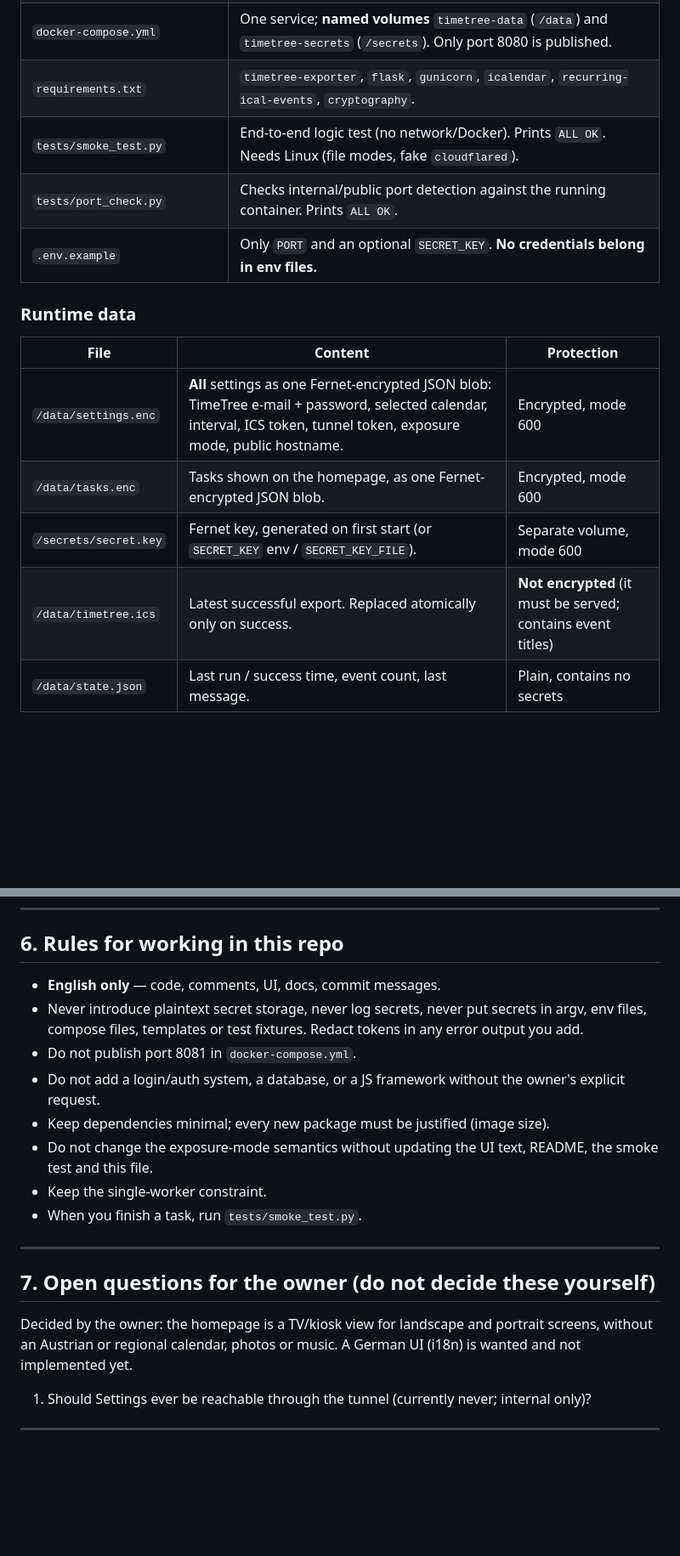
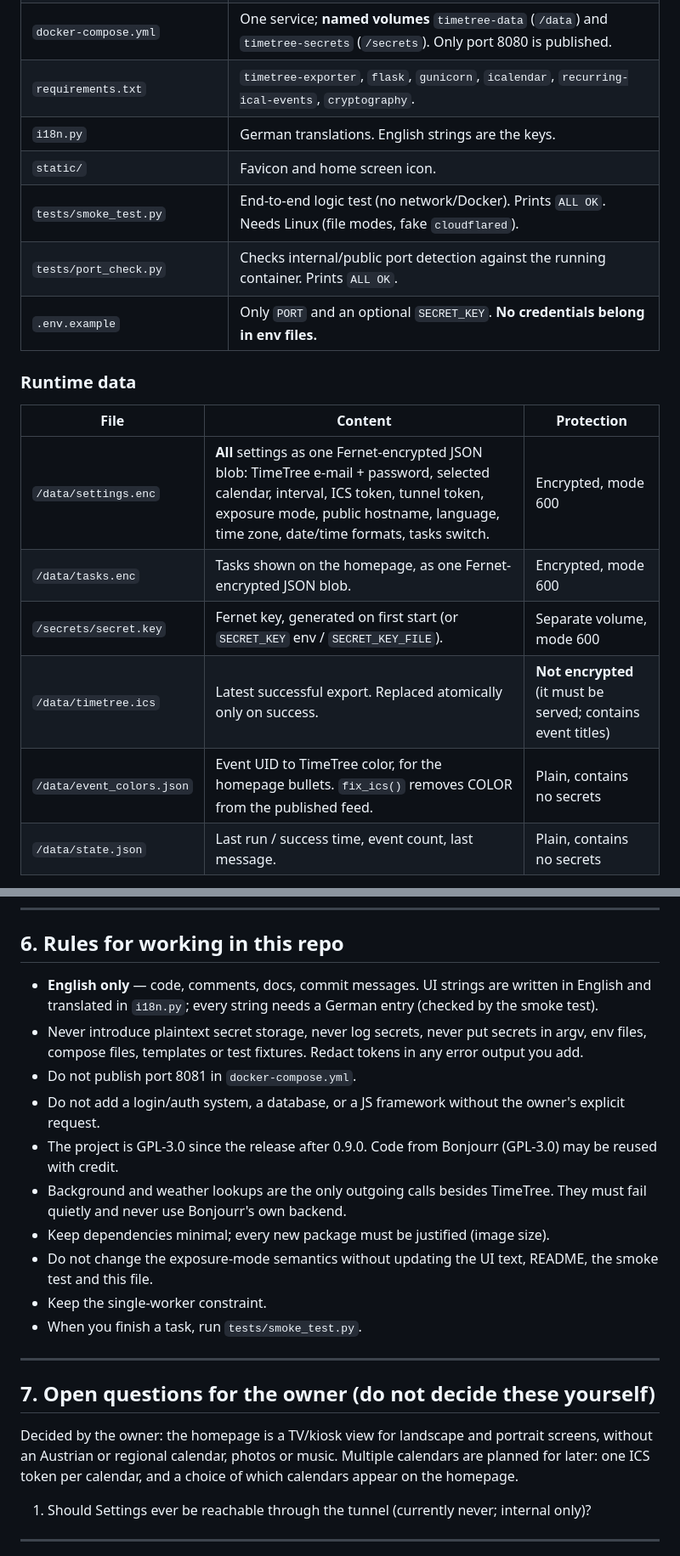
Before and after one commit to storkakos/daytree, a Markdown page: AGENT.md, 2 parts joined by grey strips. Shown at 85% size. GitHub-like rendering; blank space fills up the shorter version.

```diff
--- a/AGENT.md
+++ b/AGENT.md
@@ -80,6 +80,8 @@ Cloudflare tunnel ──► :8081 (public)    ├─► gunicorn (1 worker, 4 th
 | `Dockerfile` | `python:3.12-alpine`; copies the static `cloudflared` binary from the official image; non-root user `appuser` (uid 1000). |
 | `docker-compose.yml` | One service; **named volumes** `timetree-data` (`/data`) and `timetree-secrets` (`/secrets`). Only port 8080 is published. |
 | `requirements.txt` | `timetree-exporter`, `flask`, `gunicorn`, `icalendar`, `recurring-ical-events`, `cryptography`. |
+| `i18n.py` | German translations. English strings are the keys. |
+| `static/` | Favicon and home screen icon. |
 | `tests/smoke_test.py` | End-to-end logic test (no network/Docker). Prints `ALL OK`. Needs Linux (file modes, fake `cloudflared`). |
 | `tests/port_check.py` | Checks internal/public port detection against the running container. Prints `ALL OK`. |
 | `.env.example` | Only `PORT` and an optional `SECRET_KEY`. **No credentials belong in env files.** |
@@ -88,10 +90,11 @@ Cloudflare tunnel ──► :8081 (public)    ├─► gunicorn (1 worker, 4 th
 
 | File | Content | Protection |
 |---|---|---|
-| `/data/settings.enc` | **All** settings as one Fernet-encrypted JSON blob: TimeTree e-mail + password, selected calendar, interval, ICS token, tunnel token, exposure mode, public hostname. | Encrypted, mode 600 |
+| `/data/settings.enc` | **All** settings as one Fernet-encrypted JSON blob: TimeTree e-mail + password, selected calendar, interval, ICS token, tunnel token, exposure mode, public hostname, language, time zone, date/time formats, tasks switch. | Encrypted, mode 600 |
 | `/data/tasks.enc` | Tasks shown on the homepage, as one Fernet-encrypted JSON blob. | Encrypted, mode 600 |
 | `/secrets/secret.key` | Fernet key, generated on first start (or `SECRET_KEY` env / `SECRET_KEY_FILE`). | Separate volume, mode 600 |
 | `/data/timetree.ics` | Latest successful export. Replaced atomically only on success. | **Not encrypted** (it must be served; contains event titles) |
+| `/data/event_colors.json` | Event UID to TimeTree color, for the homepage bullets. `fix_ics()` removes COLOR from the published feed. | Plain, contains no secrets |
 | `/data/state.json` | Last run / success time, event count, last message. | Plain, contains no secrets |
 
 Legacy `/data/settings.json` (plaintext, from an earlier iteration) is migrated to `settings.enc` and deleted on startup.
@@ -228,11 +233,15 @@ real TimeTree/Cloudflare credentials**.
 
 ## 6. Rules for working in this repo
 
-- **English only** — code, comments, UI, docs, commit messages.
+- **English only** — code, comments, docs, commit messages. UI strings are written in English and translated in
+  `i18n.py`; every string needs a German entry (checked by the smoke test).
 - Never introduce plaintext secret storage, never log secrets, never put secrets in argv, env files,
   compose files, templates or test fixtures. Redact tokens in any error output you add.
 - Do not publish port 8081 in `docker-compose.yml`.
 - Do not add a login/auth system, a database, or a JS framework without the owner's explicit request.
+- The project is GPL-3.0 since the release after 0.9.0. Code from Bonjourr (GPL-3.0) may be reused with credit.
+- Background and weather lookups are the only outgoing calls besides TimeTree. They must fail quietly and never
+  use Bonjourr's own backend.
 - Keep dependencies minimal; every new package must be justified (image size).
 - Do not change the exposure-mode semantics without updating the UI text, README, the smoke test and this file.
 - Keep the single-worker constraint.
@@ -243,7 +252,8 @@ real TimeTree/Cloudflare credentials**.
 ## 7. Open questions for the owner (do not decide these yourself)
 
 Decided by the owner: the homepage is a TV/kiosk view for landscape and portrait screens, without an
-Austrian or regional calendar, photos or music. A German UI (i18n) is wanted and not implemented yet.
+Austrian or regional calendar, photos or music. Multiple calendars are planned for later: one ICS token per
+calendar, and a choice of which calendars appear on the homepage.
 
 1. Should Settings ever be reachable through the tunnel (currently never; internal only)?
 
```
Also changed, not shown: other parts of AGENT.md (+2 -0 lines), CHANGELOG.md (+11 -1 lines), README.md (+19 -6 lines), static/apple-touch-icon.png (added), 9 other files.
